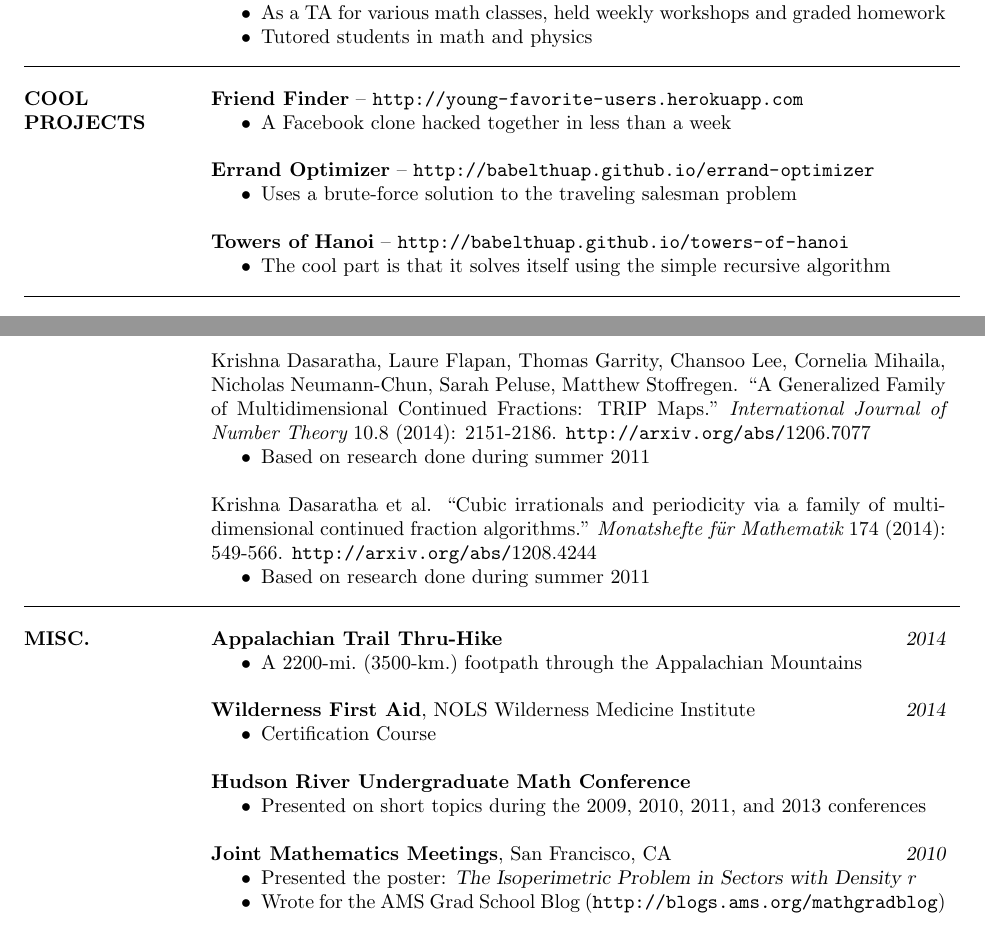
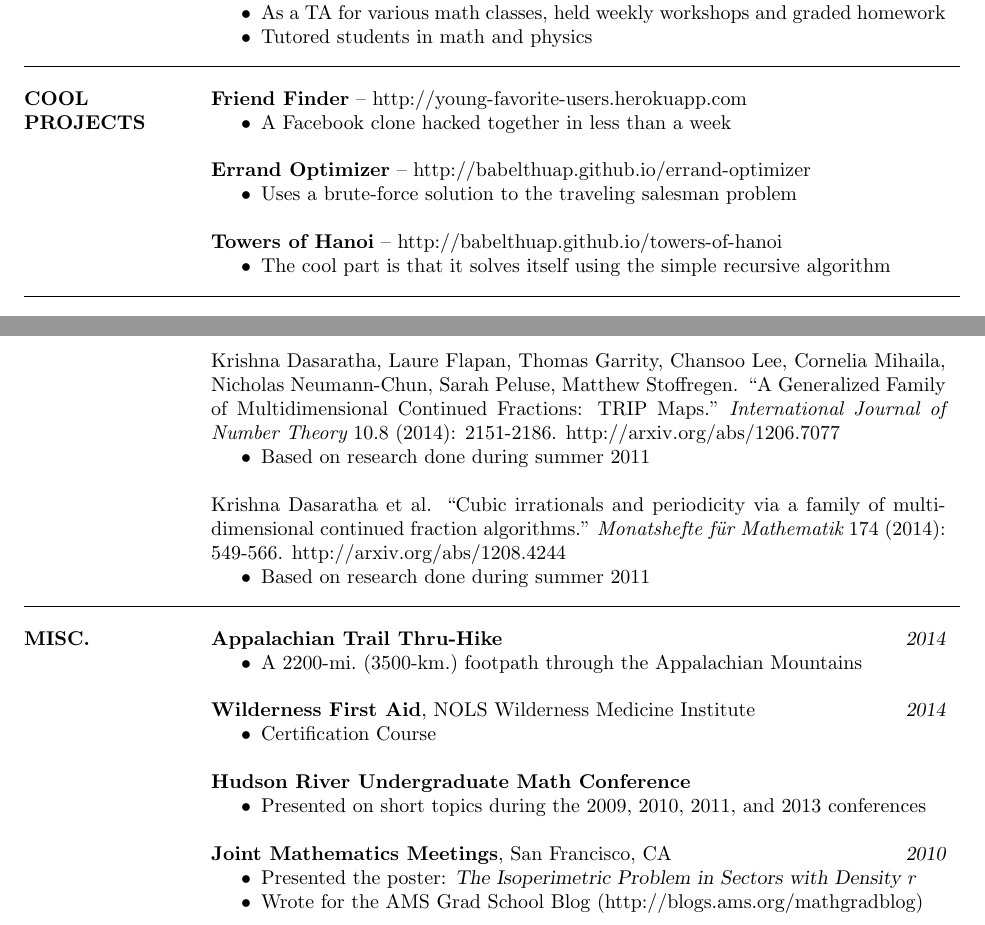
Before and after one commit to babelthuap/resume, a LaTeX CV (ResumeFancy.tex): two parts of pages 1 and 2 of 2, joined at a grey line, cut so that both start at the same text. Compiled offline with pdfLaTeX.

Commit message:
Remove monospace font for urls

```diff
--- a/ResumeFancy.tex
+++ b/ResumeFancy.tex
@@ -1,7 +1,7 @@
 % LaTeX resume using res.cls
 \documentclass[margin]{res}
 %\usepackage[a4paper,hmargin=1.0in,vmargin=1.0in]{geometry}
-\usepackage{url}
+%\usepackage{url}
 \setlength{\textwidth}{5.1in} % set width of text portion
 %\setlength{\resumewidth}{6.5in} % set width of whole resume
 
@@ -59,15 +59,15 @@
 
 
 \hl\section{COOL \\ PROJECTS}
-	{\bf Friend Finder} -- \url{http://young-favorite-users.herokuapp.com}
+	{\bf Friend Finder} -- http://young-favorite-users.herokuapp.com
 	\begin{itemize}  \itemsep -2pt
 	\item A Facebook clone hacked together in less than a week
 	\end{itemize}
-	{\bf Errand Optimizer} -- \url{http://babelthuap.github.io/errand-optimizer}
+	{\bf Errand Optimizer} -- http://babelthuap.github.io/errand-optimizer
 	\begin{itemize}  \itemsep -2pt
 	\item Uses a brute-force solution to the traveling salesman problem
 	\end{itemize}
-	{\bf Towers of Hanoi} -- \url{http://babelthuap.github.io/towers-of-hanoi}
+	{\bf Towers of Hanoi} -- http://babelthuap.github.io/towers-of-hanoi
 	\begin{itemize}  \itemsep -2pt
 	\item The cool part is that it solves itself using the simple recursive algorithm
 	\end{itemize}
@@ -105,12 +105,12 @@
 	\item Created all diagrams, including cover illustration, with Adobe Illustrator
 	\end{itemize}
 
-	Krishna Dasaratha, Laure Flapan, Thomas Garrity, Chansoo Lee, Cornelia Mihaila, Nicholas Neumann-Chun, Sarah Peluse, Matthew Stoffregen. ``A Generalized Family of Multidimensional Continued Fractions: TRIP Maps." {\it International Journal of Number Theory} 10.8 (2014): 2151-2186. \url{http://arxiv.org/abs/}1206.7077
+	Krishna Dasaratha, Laure Flapan, Thomas Garrity, Chansoo Lee, Cornelia Mihaila, Nicholas Neumann-Chun, Sarah Peluse, Matthew Stoffregen. ``A Generalized Family of Multidimensional Continued Fractions: TRIP Maps." {\it International Journal of Number Theory} 10.8 (2014): 2151-2186. http://arxiv.org/abs/1206.7077
 	\begin{itemize}  \itemsep -2pt
 	\item Based on research done during summer 2011
 	\end{itemize}
 
-	Krishna Dasaratha et al. ``Cubic irrationals and periodicity via a family of multi-dimensional continued fraction algorithms." {\it Monatshefte f\"{u}r Mathematik} 174 (2014): 549-566. \url{http://arxiv.org/abs/}1208.4244
+	Krishna Dasaratha et al. ``Cubic irrationals and periodicity via a family of multi-dimensional continued fraction algorithms." {\it Monatshefte f\"{u}r Mathematik} 174 (2014): 549-566. http://arxiv.org/abs/1208.4244
 	\begin{itemize}  \itemsep -2pt
 	\item Based on research done during summer 2011
 	\end{itemize}
@@ -135,7 +135,7 @@
 	{\bf Joint Mathematics Meetings}, San Francisco, CA \hfill {\sl 2010}
 	\begin{itemize}  \itemsep -2pt
 	\item Presented the poster: {\sl The Isoperimetric Problem in Sectors with Density $r$}
-	\item Wrote for the AMS Grad School Blog (\url{http://blogs.ams.org/mathgradblog})
+	\item Wrote for the AMS Grad School Blog (http://blogs.ams.org/mathgradblog)
 	\end{itemize}
 
 \end{resume}
```
Also changed, not shown: ResumeFancy.pdf.
